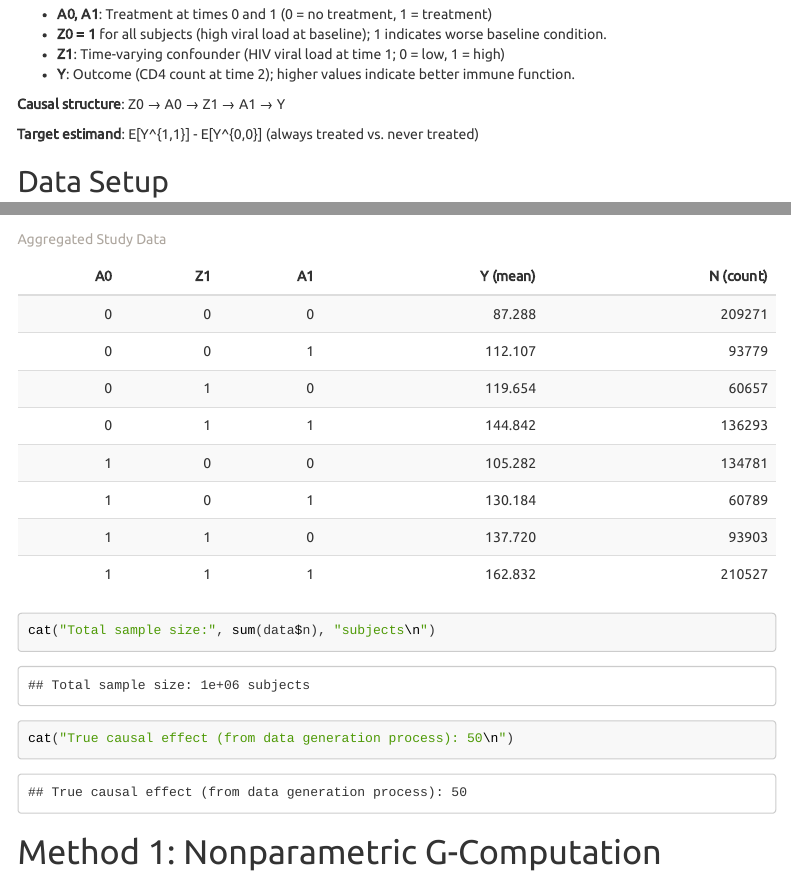
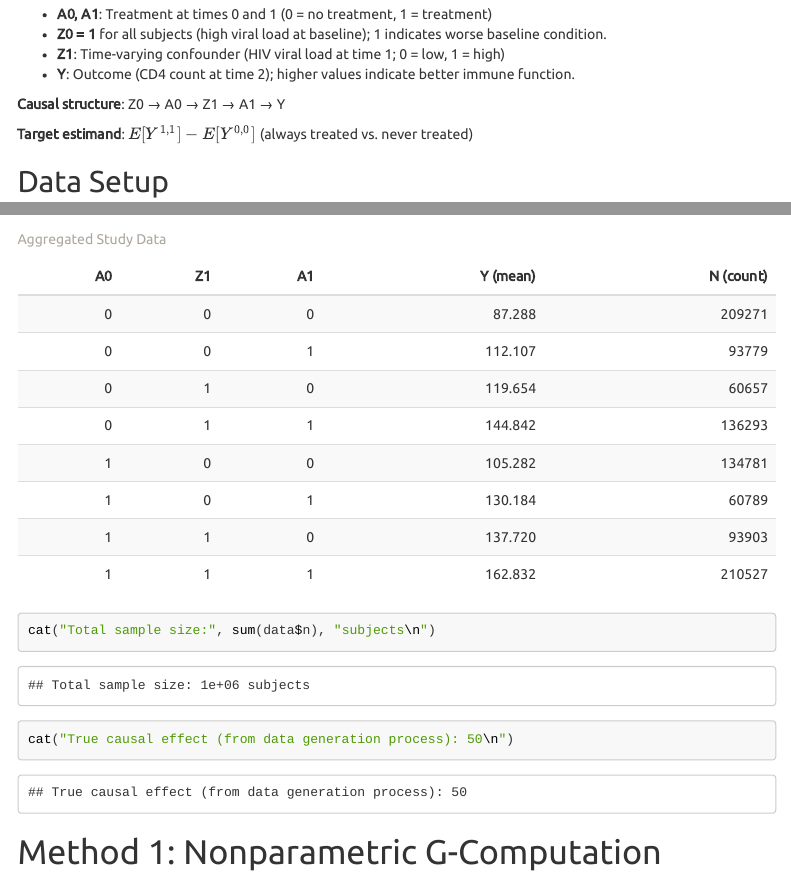
Before and after one commit to nanum-jeon/g-comp, an R Markdown document (02_g-formula_intro_time-varying-confounders.Rmd): the page in a window 1100 px wide, from 630 px down, and a second part further down, joined at a grey line. The pictures show the output file 02_g-formula_intro_time-varying-confounders.html that the author committed with the source, opened offline; menus at the side of the page are left out; long lines of code are wrapped.

Commit message:
Add files via upload

```diff
--- a/02_g-formula_intro_time-varying-confounders.Rmd
+++ b/02_g-formula_intro_time-varying-confounders.Rmd
@@ -43,7 +43,7 @@ The empirical setting is to treat HIV with a therapy regimen (A) in two time per
 
 **Causal structure**: Z0 → A0 → Z1 → A1 → Y
 
-**Target estimand**: E[Y^{1,1}] - E[Y^{0,0}] (always treated vs. never treated)
+**Target estimand**: $E[Y^{1,1}] - E[Y^{0,0}]$ (always treated vs. never treated)
 
 ## Data Setup
 
```
Also changed, not shown: 02_g-formula_intro_time-varying-confounders.html.
